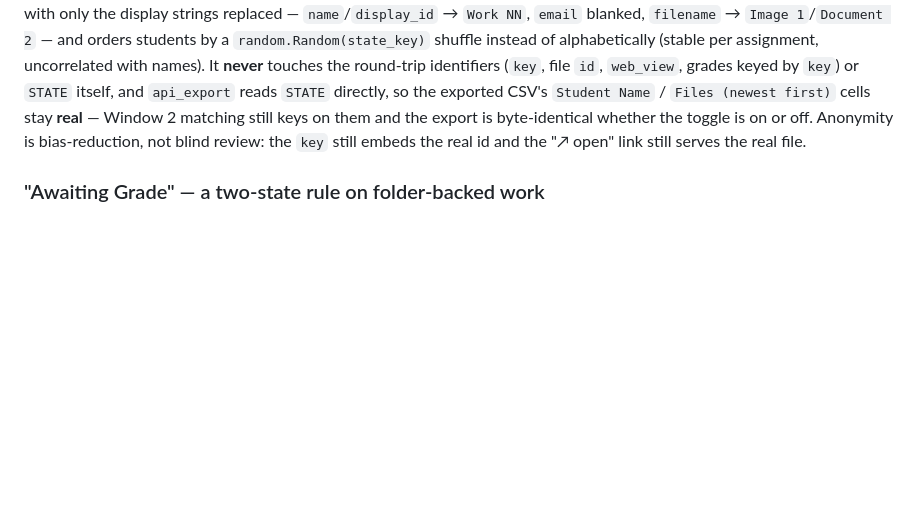
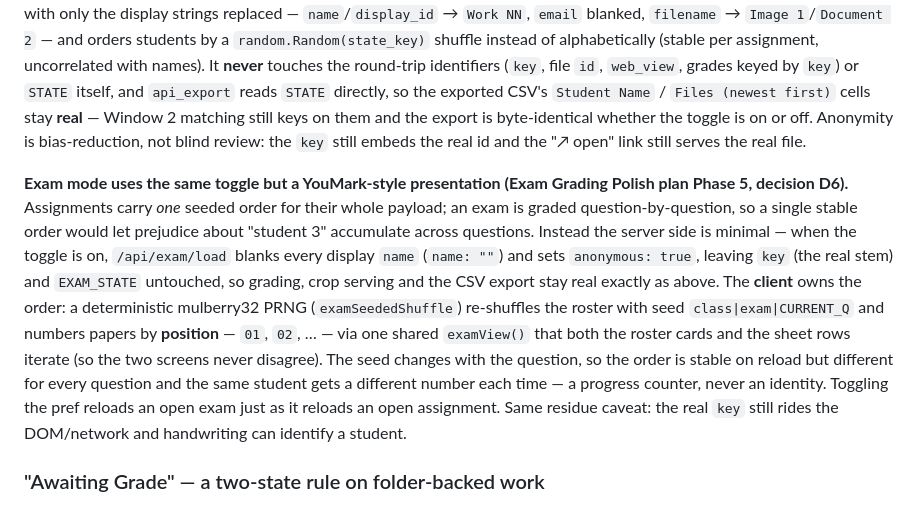
Before and after one commit to iamkifojp/criterion-assessment-metrics, a Markdown page: docs/ARCHITECTURE.md, the part around the change. Drawn GitHub-style; blank space fills up the shorter version.

```diff
--- a/docs/ARCHITECTURE.md
+++ b/docs/ARCHITECTURE.md
@@ -687,6 +687,24 @@ still keys on them and the export is byte-identical whether the toggle is on or
 off. Anonymity is bias-reduction, not blind review: the `key` still embeds the
 real id and the "↗ open" link still serves the real file.
 
+**Exam mode uses the same toggle but a YouMark-style presentation
+(Exam Grading Polish plan Phase 5, decision D6).** Assignments carry *one* seeded order for
+their whole payload; an exam is graded question-by-question, so a single stable
+order would let prejudice about "student 3" accumulate across questions. Instead
+the server side is minimal — when the toggle is on, `/api/exam/load` blanks every
+display `name` (`name: ""`) and sets `anonymous: true`, leaving `key` (the real
+stem) and `EXAM_STATE` untouched, so grading, crop serving and the CSV export
+stay real exactly as above. The **client** owns the order: a deterministic
+mulberry32 PRNG (`examSeededShuffle`) re-shuffles the roster with
+seed `class|exam|CURRENT_Q` and numbers papers by **position** — `01`, `02`, … —
+via one shared `examView()` that both the roster cards and the sheet rows iterate
+(so the two screens never disagree). The seed changes with the question, so the
+order is stable on reload but different for every question and the same student
+gets a different number each time — a progress counter, never an identity.
+Toggling the pref reloads an open exam just as it reloads an open assignment. Same
+residue caveat: the real `key` still rides the DOM/network and handwriting can
+identify a student.
+
 ### "Awaiting Grade" — a two-state rule on folder-backed work
 
 Window 3 shows every active assignment as editable mark(s) when scores exist.
```
Also changed, not shown: docs/CHANGELOG.md (+36 -0 lines).
